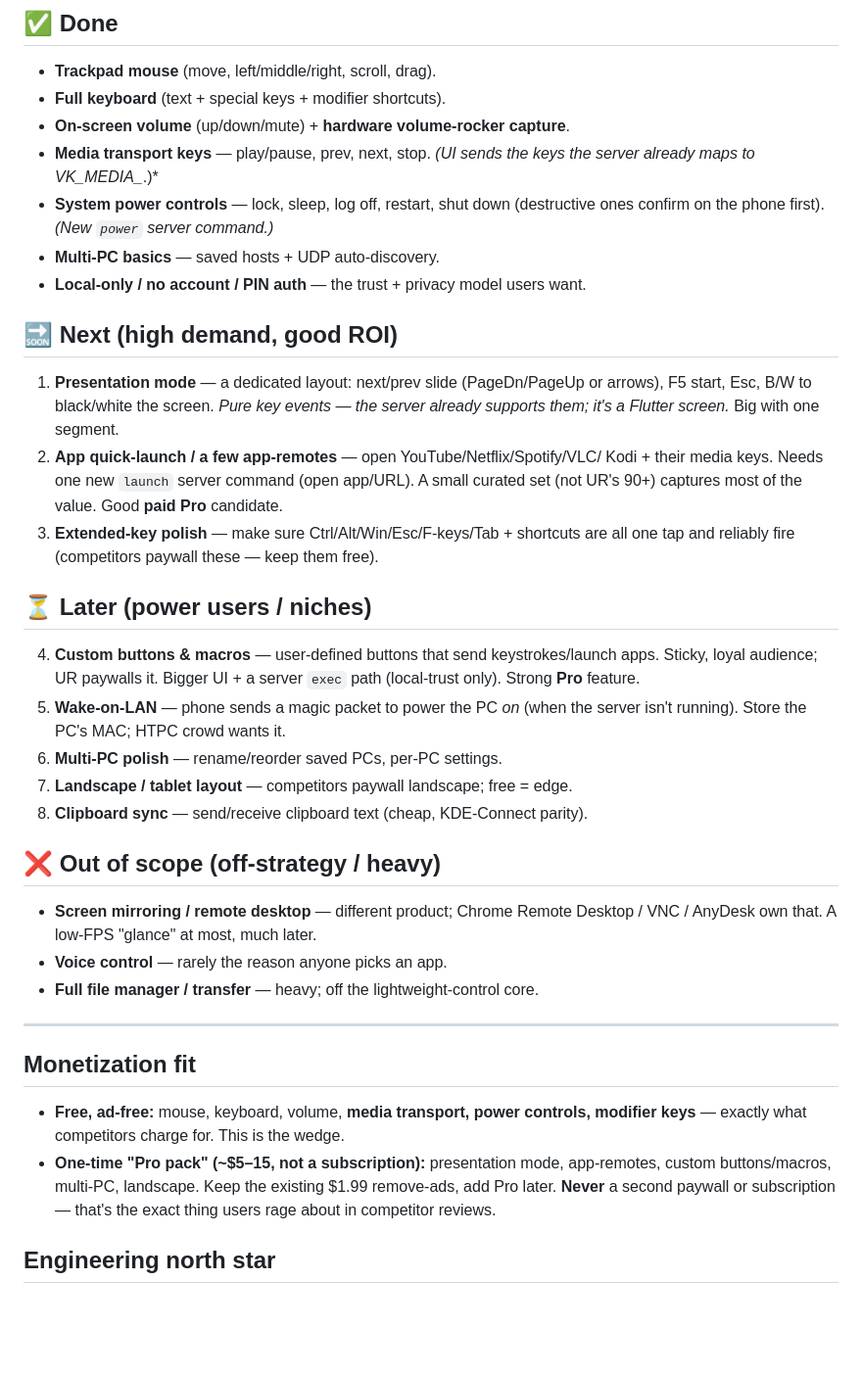
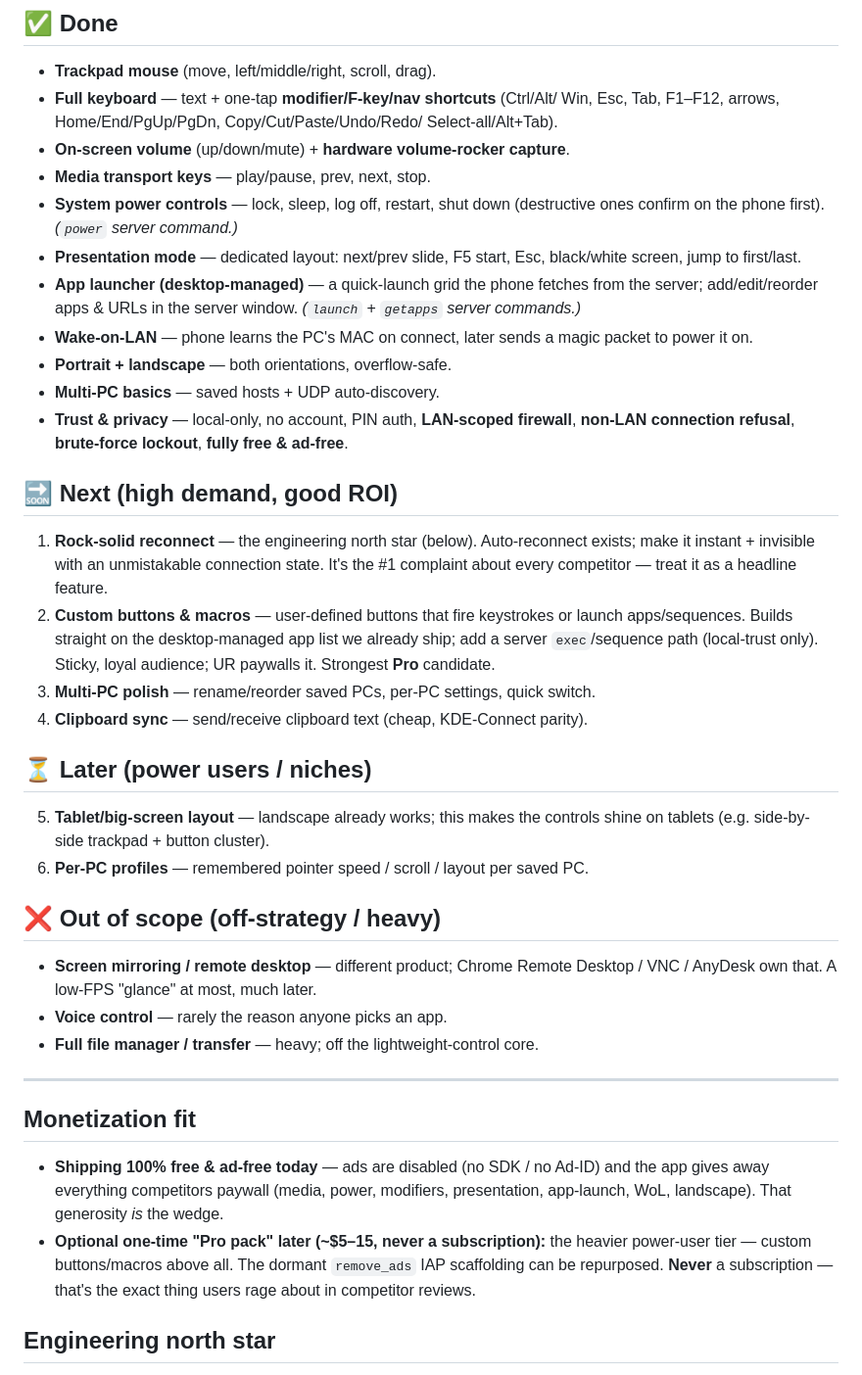
Before and after one commit to GameJawnsInc/JawnRemote, a Markdown page: docs/ROADMAP_features.md, the part around the change. Shown at 98% size. Drawn GitHub-style; blank space fills up the shorter version.

Commit message:
Roadmap: mark shipped features done; refresh Next/Later/monetization
Presentation, desktop-managed app launcher, extended-key shortcuts, Wake-on-LAN and landscape have shipped -> moved to Done. New Next tier: rock-solid reconnect, custom buttons & macros, multi-PC polish, clipboard sync. Monetization updated for the fully-free, ad-free build.

Co-Authored-By: Claude Opus 4.8 <noreply@anthropic.com>

```diff
--- a/docs/ROADMAP_features.md
+++ b/docs/ROADMAP_features.md
@@ -12,35 +12,40 @@ Legend: ✅ done · 🔜 next · ⏳ later · ❌ out of scope
 
 ## ✅ Done
 - **Trackpad mouse** (move, left/middle/right, scroll, drag).
-- **Full keyboard** (text + special keys + modifier shortcuts).
+- **Full keyboard** — text + one-tap **modifier/F-key/nav shortcuts** (Ctrl/Alt/
+  Win, Esc, Tab, F1–F12, arrows, Home/End/PgUp/PgDn, Copy/Cut/Paste/Undo/Redo/
+  Select-all/Alt+Tab).
 - **On-screen volume** (up/down/mute) + **hardware volume-rocker capture**.
-- **Media transport keys** — play/pause, prev, next, stop. *(UI sends the keys
-  the server already maps to VK_MEDIA_*.)*
+- **Media transport keys** — play/pause, prev, next, stop.
 - **System power controls** — lock, sleep, log off, restart, shut down
-  (destructive ones confirm on the phone first). *(New `power` server command.)*
+  (destructive ones confirm on the phone first). *(`power` server command.)*
+- **Presentation mode** — dedicated layout: next/prev slide, F5 start, Esc,
+  black/white screen, jump to first/last.
+- **App launcher (desktop-managed)** — a quick-launch grid the phone fetches from
+  the server; add/edit/reorder apps & URLs in the server window. *(`launch` +
+  `getapps` server commands.)*
+- **Wake-on-LAN** — phone learns the PC's MAC on connect, later sends a magic
+  packet to power it on.
+- **Portrait + landscape** — both orientations, overflow-safe.
 - **Multi-PC basics** — saved hosts + UDP auto-discovery.
-- **Local-only / no account / PIN auth** — the trust + privacy model users want.
+- **Trust & privacy** — local-only, no account, PIN auth, **LAN-scoped firewall**,
+  **non-LAN connection refusal**, **brute-force lockout**, **fully free & ad-free**.
 
 ## 🔜 Next (high demand, good ROI)
-1. **Presentation mode** — a dedicated layout: next/prev slide (PageDn/PageUp or
-   arrows), F5 start, Esc, B/W to black/white the screen. *Pure key events — the
-   server already supports them; it's a Flutter screen.* Big with one segment.
-2. **App quick-launch / a few app-remotes** — open YouTube/Netflix/Spotify/VLC/
-   Kodi + their media keys. Needs one new `launch` server command (open app/URL).
-   A small curated set (not UR's 90+) captures most of the value. Good **paid Pro**
-   candidate.
-3. **Extended-key polish** — make sure Ctrl/Alt/Win/Esc/F-keys/Tab + shortcuts are
-   all one tap and reliably fire (competitors paywall these — keep them free).
+1. **Rock-solid reconnect** — the engineering north star (below). Auto-reconnect
+   exists; make it instant + invisible with an unmistakable connection state.
+   It's the #1 complaint about every competitor — treat it as a headline feature.
+2. **Custom buttons & macros** — user-defined buttons that fire keystrokes or
+   launch apps/sequences. Builds straight on the desktop-managed app list we
+   already ship; add a server `exec`/sequence path (local-trust only). Sticky,
+   loyal audience; UR paywalls it. Strongest **Pro** candidate.
+3. **Multi-PC polish** — rename/reorder saved PCs, per-PC settings, quick switch.
+4. **Clipboard sync** — send/receive clipboard text (cheap, KDE-Connect parity).
 
 ## ⏳ Later (power users / niches)
-4. **Custom buttons & macros** — user-defined buttons that send keystrokes/launch
-   apps. Sticky, loyal audience; UR paywalls it. Bigger UI + a server `exec` path
-   (local-trust only). Strong **Pro** feature.
-5. **Wake-on-LAN** — phone sends a magic packet to power the PC *on* (when the
-   server isn't running). Store the PC's MAC; HTPC crowd wants it.
-6. **Multi-PC polish** — rename/reorder saved PCs, per-PC settings.
-7. **Landscape / tablet layout** — competitors paywall landscape; free = edge.
-8. **Clipboard sync** — send/receive clipboard text (cheap, KDE-Connect parity).
+5. **Tablet/big-screen layout** — landscape already works; this makes the controls
+   shine on tablets (e.g. side-by-side trackpad + button cluster).
+6. **Per-PC profiles** — remembered pointer speed / scroll / layout per saved PC.
 
 ## ❌ Out of scope (off-strategy / heavy)
 - **Screen mirroring / remote desktop** — different product; Chrome Remote
@@ -51,11 +56,12 @@ Legend: ✅ done · 🔜 next · ⏳ later · ❌ out of scope
 ---
 
 ## Monetization fit
-- **Free, ad-free:** mouse, keyboard, volume, **media transport, power controls,
-  modifier keys** — exactly what competitors charge for. This is the wedge.
-- **One-time "Pro pack" (~$5–15, not a subscription):** presentation mode,
-  app-remotes, custom buttons/macros, multi-PC, landscape. Keep the existing
-  $1.99 remove-ads, add Pro later. **Never** a second paywall or subscription —
+- **Shipping 100% free & ad-free today** — ads are disabled (no SDK / no Ad-ID)
+  and the app gives away everything competitors paywall (media, power, modifiers,
+  presentation, app-launch, WoL, landscape). That generosity *is* the wedge.
+- **Optional one-time "Pro pack" later (~$5–15, never a subscription):** the
+  heavier power-user tier — custom buttons/macros above all. The dormant
+  `remove_ads` IAP scaffolding can be repurposed. **Never** a subscription —
   that's the exact thing users rage about in competitor reviews.
 
 ## Engineering north star
```
